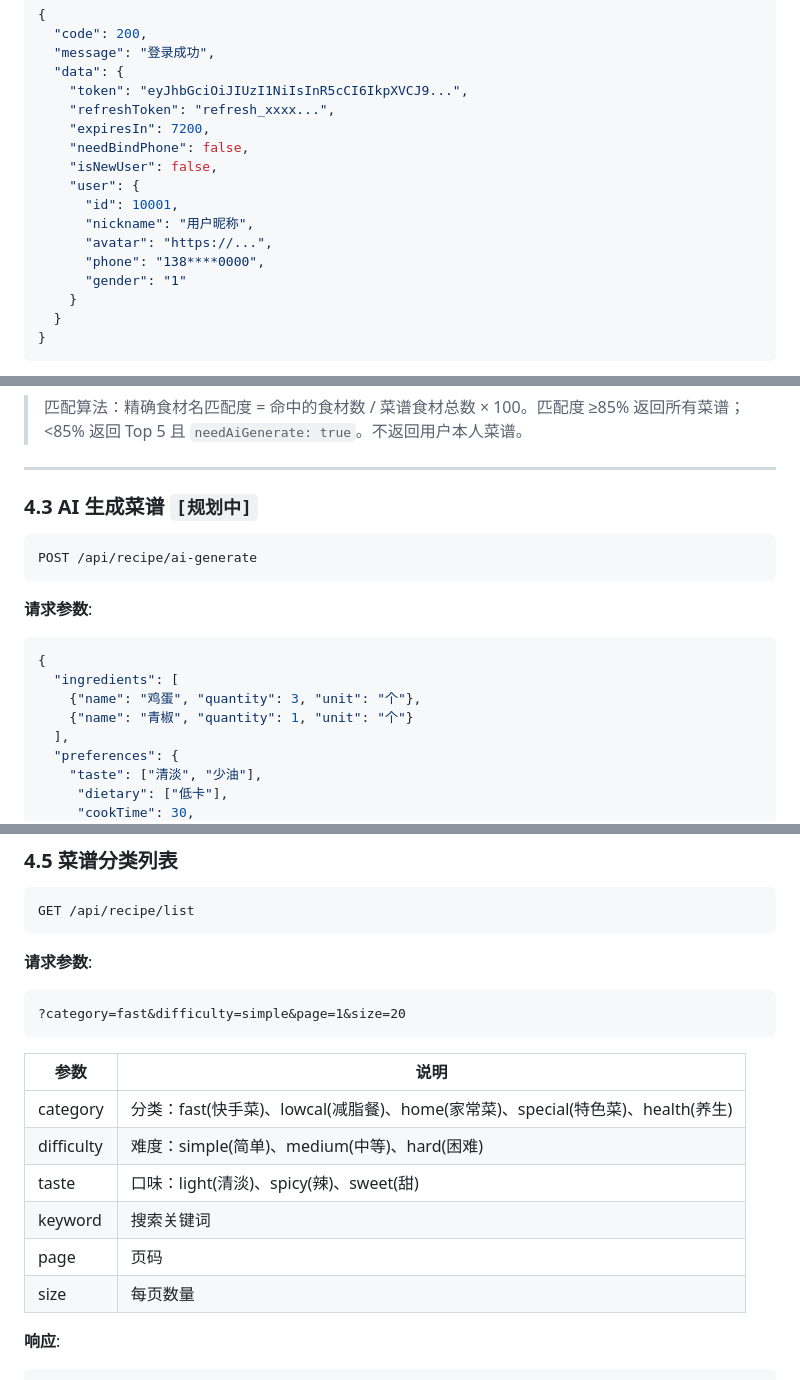
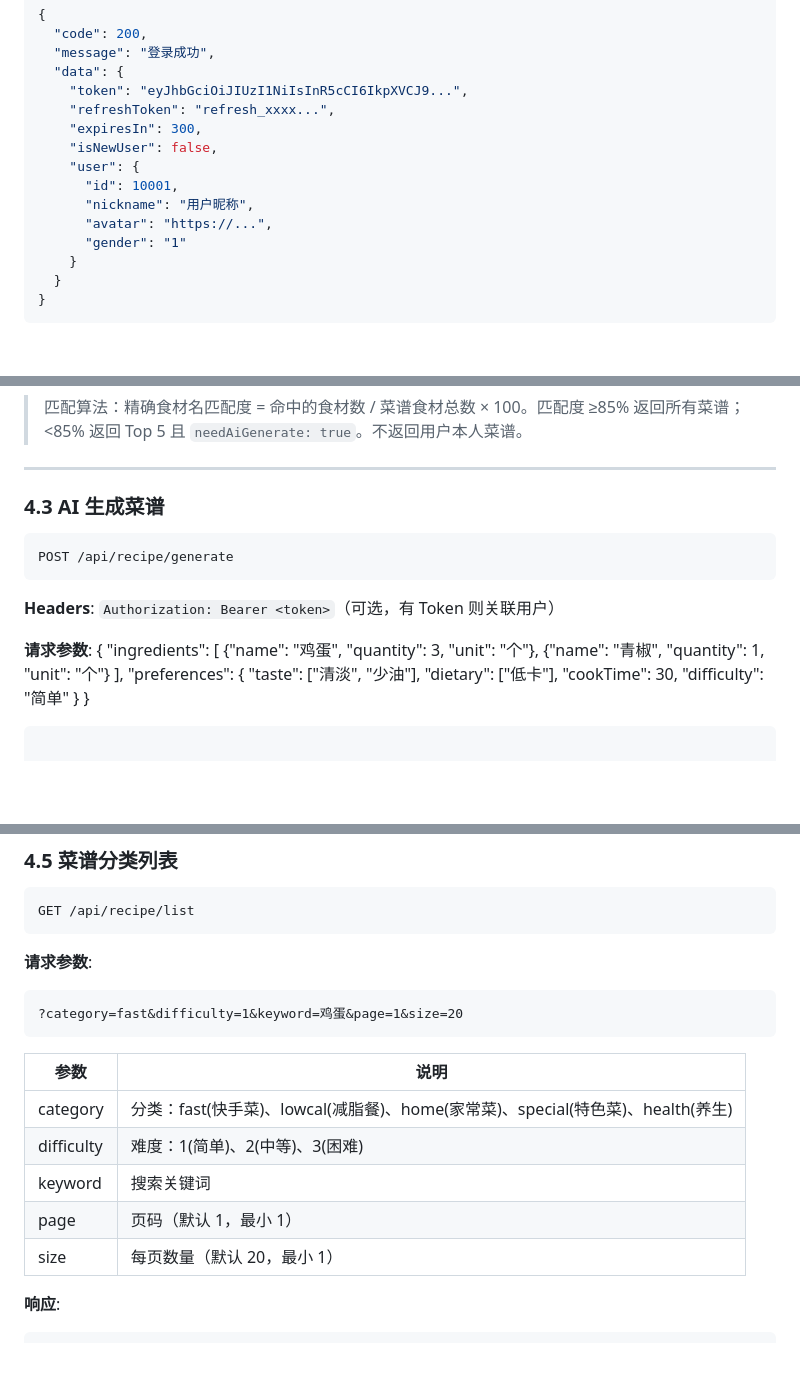
Before and after one commit to sophia7320/FlavorCreator, a Markdown page: doc/接口文档.md, 3 parts joined by grey strips. Drawn GitHub-style; blank space fills up the shorter version.

Commit message:
docs: fix API doc to match actual code — remove phone/openid/needBindPhone
Response fields removed (deleted in code):
- needBindPhone from login/refresh response
- phone from login/refresh/user info/update response
- openid from user info/update response

Error codes: removed 1003 PHONE_ERROR

Recipe section:
- AI generate endpoint: /api/recipe/ai-generate → /api/recipe/generate
- AI generate: removed [规划中] tag (implemented)
- Recipe list: removed dead taste parameter
- Recipe list difficulty: 'simple' → '1' (matches Integer DTO field)

DB schema: removed phone column from user table

````diff
--- a/doc/接口文档.md
+++ b/doc/接口文档.md
@@ -71,14 +70,12 @@ POST /api/auth/login-wx
   "data": {
     "token": "eyJhbGciOiJIUzI1NiIsInR5cCI6IkpXVCJ9...",
     "refreshToken": "refresh_xxxx...",
-    "expiresIn": 7200,
-    "needBindPhone": false,
+    "expiresIn": 300,
     "isNewUser": false,
     "user": {
       "id": 10001,
       "nickname": "用户昵称",
       "avatar": "https://...",
-      "phone": "138****0000",
       "gender": "1"
     }
   }
@@ -481,15 +471,15 @@ POST /api/recipe/apply
 
 ---
 
-### 4.3 AI 生成菜谱 `[规划中]`
-
-```
-POST /api/recipe/ai-generate
-```
-
-**请求参数**:
-
-```json
+### 4.3 AI 生成菜谱
+
+```
+POST /api/recipe/generate
+```
+
+**Headers**: `Authorization: Bearer <token>`（可选，有 Token 则关联用户）
+
+**请求参数**:
 {
   "ingredients": [
     {"name": "鸡蛋", "quantity": 3, "unit": "个"},
@@ -599,17 +589,16 @@ GET /api/recipe/list
 **请求参数**:
 
 ```
-?category=fast&difficulty=simple&page=1&size=20
+?category=fast&difficulty=1&keyword=鸡蛋&page=1&size=20
 ```
 
 | 参数         | 说明                                                         |
 | ---------- | ---------------------------------------------------------- |
 | category   | 分类：fast(快手菜)、lowcal(减脂餐)、home(家常菜)、special(特色菜)、health(养生) |
-| difficulty | 难度：simple(简单)、medium(中等)、hard(困难)                          |
-| taste      | 口味：light(清淡)、spicy(辣)、sweet(甜)                             |
+| difficulty | 难度：1(简单)、2(中等)、3(困难)                                          |
 | keyword    | 搜索关键词                                                      |
-| page       | 页码                                                         |
-| size       | 每页数量                                                       |
+| page       | 页码（默认 1，最小 1）                                               |
+| size       | 每页数量（默认 20，最小 1）                                             |
 
 **响应**:
 
````
Also changed, not shown: other parts of doc/接口文档.md (+2 -11 lines).
